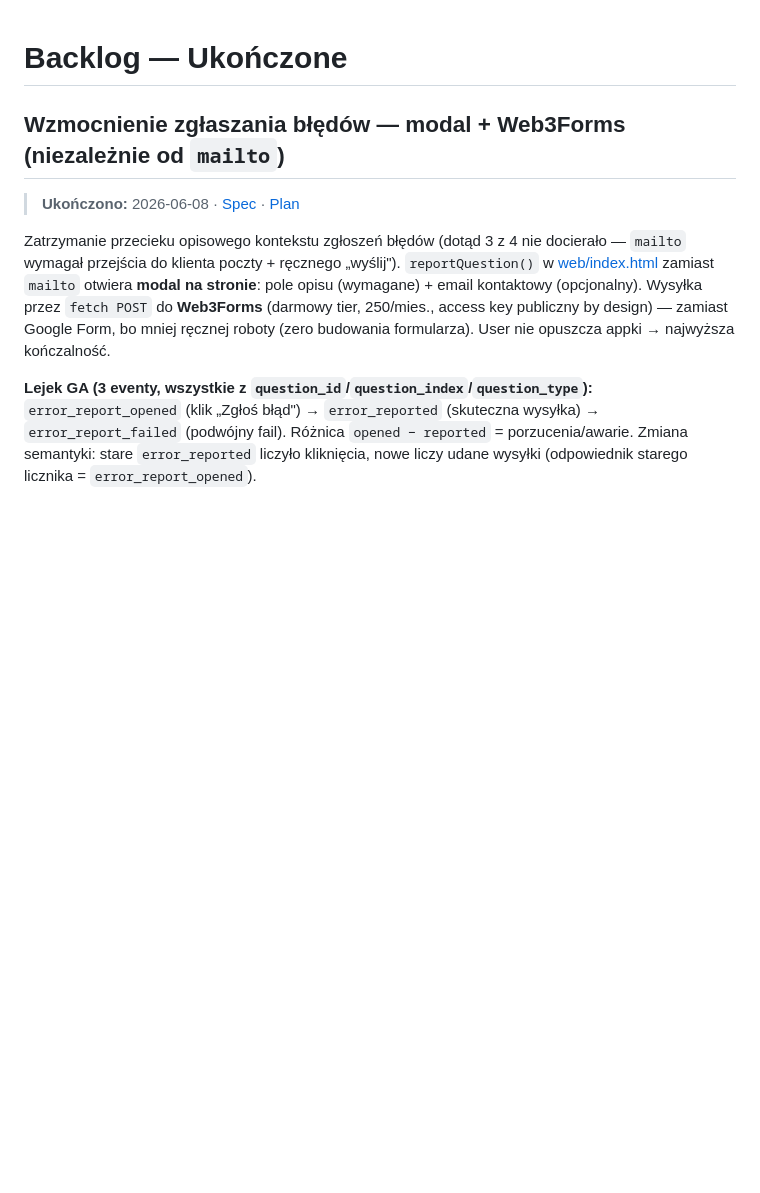
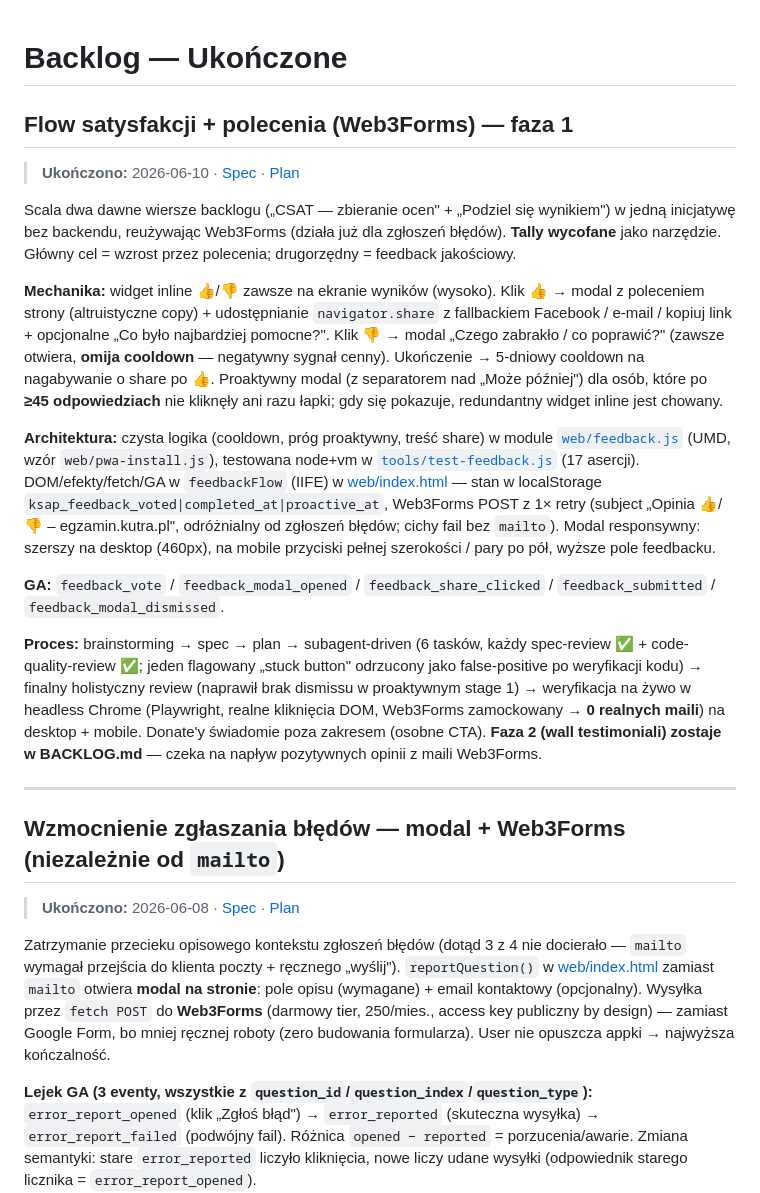
Before and after one commit to michalkutra/competences-mkis, a Markdown page: BACKLOG_DONE.md, the part around the change. Rendered like a GitHub page; blank space fills up the shorter version.

Commit message:
feat: update backlog documentation to reflect completion of feedback and referral flow

```diff
--- a/BACKLOG_DONE.md
+++ b/BACKLOG_DONE.md
@@ -1,4 +1,20 @@
 # Backlog — Ukończone
+
+## Flow satysfakcji + polecenia (Web3Forms) — faza 1
+
+> **Ukończono:** 2026-06-10 · [Spec](docs/superpowers/specs/2026-06-09-feedback-referral-flow-design.md) · [Plan](docs/superpowers/plans/2026-06-09-feedback-referral-flow.md)
+
+Scala dwa dawne wiersze backlogu („CSAT — zbieranie ocen" + „Podziel się wynikiem") w jedną inicjatywę bez backendu, reużywając Web3Forms (działa już dla zgłoszeń błędów). **Tally wycofane** jako narzędzie. Główny cel = wzrost przez polecenia; drugorzędny = feedback jakościowy.
+
+**Mechanika:** widget inline 👍/👎 zawsze na ekranie wyników (wysoko). Klik 👍 → modal z poleceniem strony (altruistyczne copy) + udostępnianie `navigator.share` z fallbackiem Facebook / e-mail / kopiuj link + opcjonalne „Co było najbardziej pomocne?". Klik 👎 → modal „Czego zabrakło / co poprawić?" (zawsze otwiera, **omija cooldown** — negatywny sygnał cenny). Ukończenie → 5-dniowy cooldown na nagabywanie o share po 👍. Proaktywny modal (z separatorem nad „Może później") dla osób, które po **≥45 odpowiedziach** nie kliknęły ani razu łapki; gdy się pokazuje, redundantny widget inline jest chowany.
+
+**Architektura:** czysta logika (cooldown, próg proaktywny, treść share) w module [`web/feedback.js`](web/feedback.js) (UMD, wzór `web/pwa-install.js`), testowana node+vm w [`tools/test-feedback.js`](tools/test-feedback.js) (17 asercji). DOM/efekty/fetch/GA w `feedbackFlow` (IIFE) w [web/index.html](web/index.html) — stan w localStorage `ksap_feedback_voted|completed_at|proactive_at`, Web3Forms POST z 1× retry (subject „Opinia 👍/👎 – egzamin.kutra.pl", odróżnialny od zgłoszeń błędów; cichy fail bez `mailto`). Modal responsywny: szerszy na desktop (460px), na mobile przyciski pełnej szerokości / pary po pół, wyższe pole feedbacku.
+
+**GA:** `feedback_vote` / `feedback_modal_opened` / `feedback_share_clicked` / `feedback_submitted` / `feedback_modal_dismissed`.
+
+**Proces:** brainstorming → spec → plan → subagent-driven (6 tasków, każdy spec-review ✅ + code-quality-review ✅; jeden flagowany „stuck button" odrzucony jako false-positive po weryfikacji kodu) → finalny holistyczny review (naprawił brak dismissu w proaktywnym stage 1) → weryfikacja na żywo w headless Chrome (Playwright, realne kliknięcia DOM, Web3Forms zamockowany → **0 realnych maili**) na desktop + mobile. Donate'y świadomie poza zakresem (osobne CTA). **Faza 2 (wall testimoniali) zostaje w BACKLOG.md** — czeka na napływ pozytywnych opinii z maili Web3Forms.
+
+---
 
 ## Wzmocnienie zgłaszania błędów — modal + Web3Forms (niezależnie od `mailto`)
 
```
Also changed, not shown: BACKLOG.md (+5 -15 lines).
